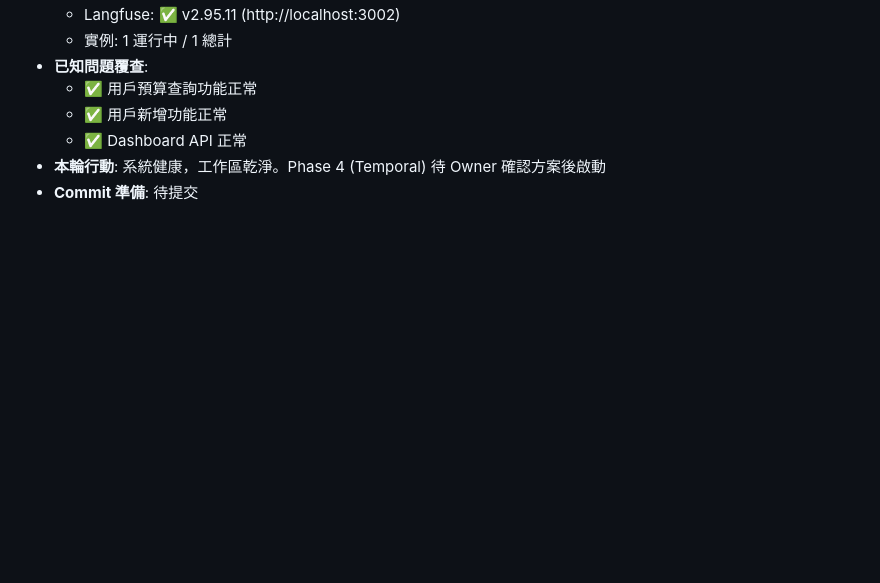
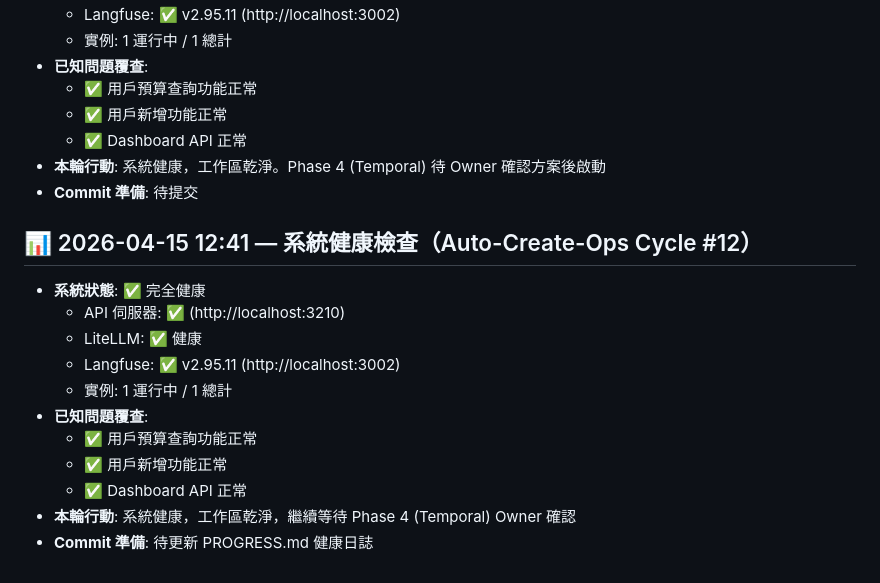
Before and after one commit to JackChang928/auto-create-openclaw, a Markdown page: docs/PROGRESS.md, the part around the change. Drawn GitHub-style; blank space fills up the shorter version.

Commit message:
📊 Cycle #12: 系統健康檢查，Phase 4 待 Owner 確認

```diff
--- a/docs/PROGRESS.md
+++ b/docs/PROGRESS.md
@@ -238,3 +238,16 @@
   - ✅ Dashboard API 正常
 - **本輪行動**: 系統健康，工作區乾淨。Phase 4 (Temporal) 待 Owner 確認方案後啟動
 - **Commit 準備**: 待提交
+
+## 📊 2026-04-15 12:41 — 系統健康檢查（Auto-Create-Ops Cycle #12）
+- **系統狀態**: ✅ 完全健康
+  - API 伺服器: ✅ (http://localhost:3210)
+  - LiteLLM: ✅ 健康
+  - Langfuse: ✅ v2.95.11 (http://localhost:3002)
+  - 實例: 1 運行中 / 1 總計
+- **已知問題覆查**:
+  - ✅ 用戶預算查詢功能正常
+  - ✅ 用戶新增功能正常
+  - ✅ Dashboard API 正常
+- **本輪行動**: 系統健康，工作區乾淨，繼續等待 Phase 4 (Temporal) Owner 確認
+- **Commit 準備**: 待更新 PROGRESS.md 健康日誌
```
